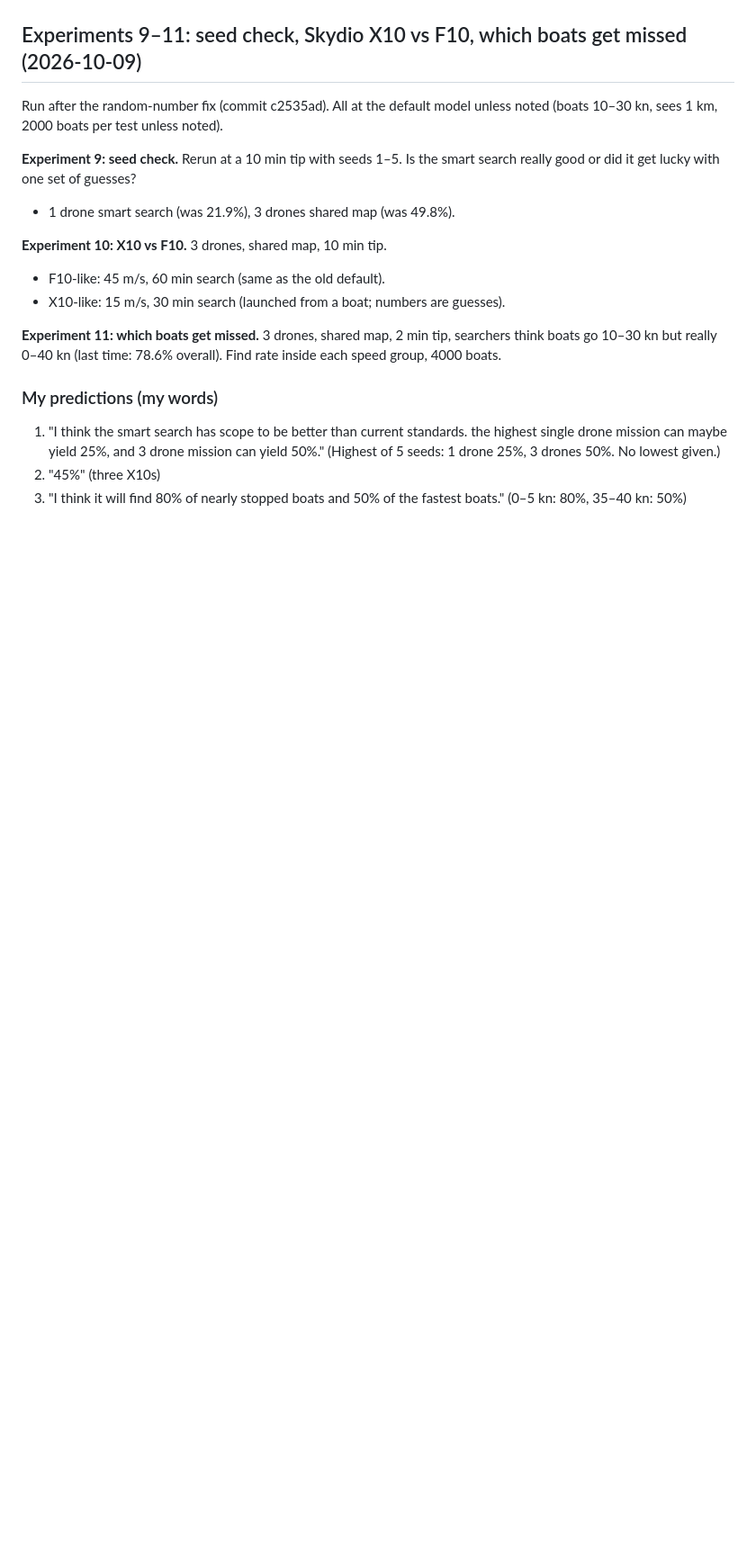
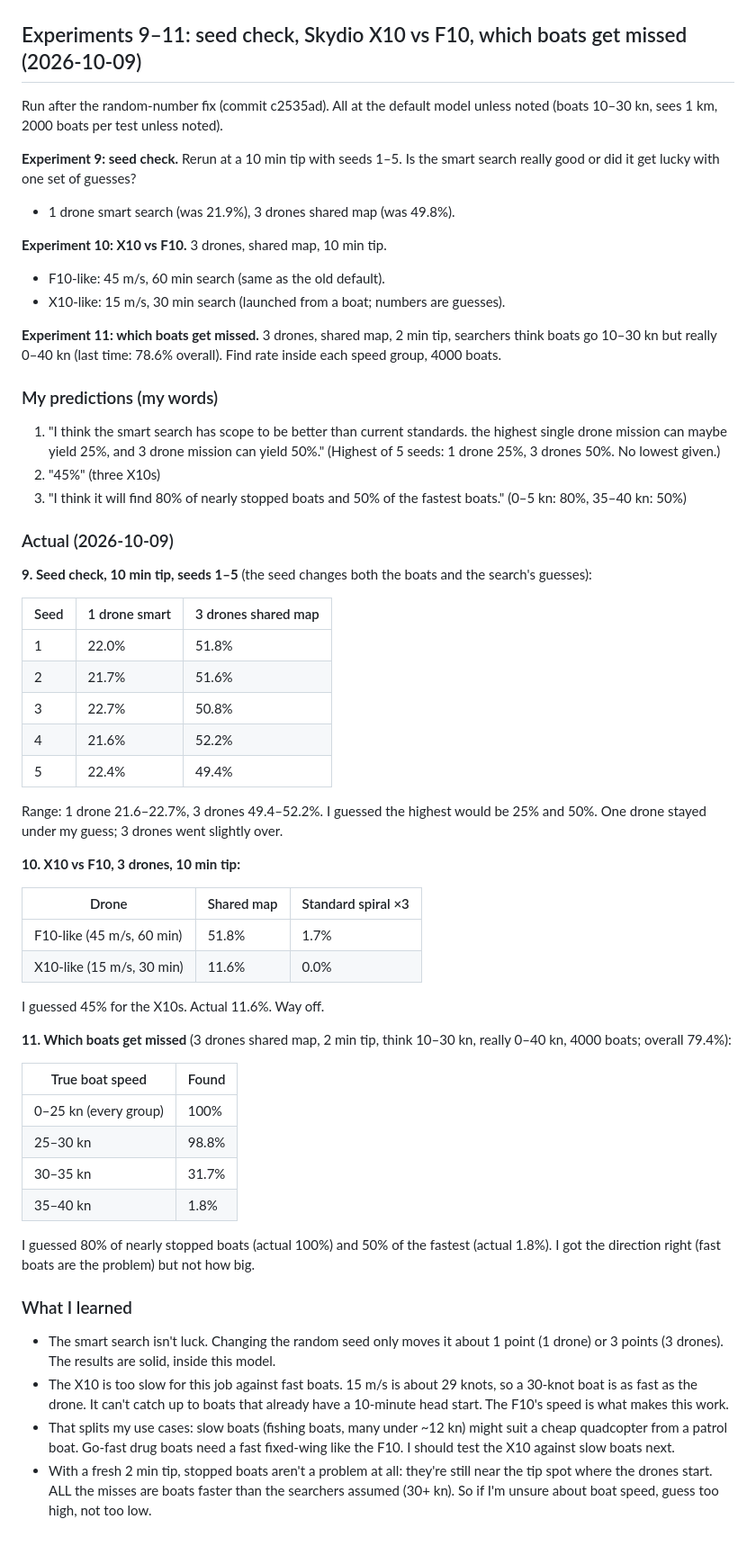
Before and after one commit to srijansworks/Traffic-drone, a Markdown page: PREDICTIONS.md, the part around the change. Shown at 90% size. GitHub-like rendering; blank space fills up the shorter version.

Commit message:
Result: seeds stable; X10-like finds 11.6% vs F10 51.8%; misses are boats faster than assumed
Co-Authored-By: Claude Opus 5.5 <noreply@anthropic.com>

```diff
--- a/PREDICTIONS.md
+++ b/PREDICTIONS.md
@@ -289,3 +289,54 @@ each speed group, 4000 boats.
 2. "45%" (three X10s)
 3. "I think it will find 80% of nearly stopped boats and 50% of the fastest boats."
    (0–5 kn: 80%, 35–40 kn: 50%)
+
+### Actual (2026-10-09)
+
+**9. Seed check, 10 min tip, seeds 1–5** (the seed changes both the boats and the search's guesses):
+
+| Seed | 1 drone smart | 3 drones shared map |
+|---|---|---|
+| 1 | 22.0% | 51.8% |
+| 2 | 21.7% | 51.6% |
+| 3 | 22.7% | 50.8% |
+| 4 | 21.6% | 52.2% |
+| 5 | 22.4% | 49.4% |
+
+Range: 1 drone 21.6–22.7%, 3 drones 49.4–52.2%. I guessed the highest would be 25% and
+50%. One drone stayed under my guess; 3 drones went slightly over.
+
+**10. X10 vs F10, 3 drones, 10 min tip:**
+
+| Drone | Shared map | Standard spiral ×3 |
+|---|---|---|
+| F10-like (45 m/s, 60 min) | 51.8% | 1.7% |
+| X10-like (15 m/s, 30 min) | 11.6% | 0.0% |
+
+I guessed 45% for the X10s. Actual 11.6%. Way off.
+
+**11. Which boats get missed** (3 drones shared map, 2 min tip, think 10–30 kn, really
+0–40 kn, 4000 boats; overall 79.4%):
+
+| True boat speed | Found |
+|---|---|
+| 0–25 kn (every group) | 100% |
+| 25–30 kn | 98.8% |
+| 30–35 kn | 31.7% |
+| 35–40 kn | 1.8% |
+
+I guessed 80% of nearly stopped boats (actual 100%) and 50% of the fastest (actual 1.8%).
+I got the direction right (fast boats are the problem) but not how big.
+
+### What I learned
+
+- The smart search isn't luck. Changing the random seed only moves it about 1 point
+  (1 drone) or 3 points (3 drones). The results are solid, inside this model.
+- The X10 is too slow for this job against fast boats. 15 m/s is about 29 knots, so a
+  30-knot boat is as fast as the drone. It can't catch up to boats that already have a
+  10-minute head start. The F10's speed is what makes this work.
+- That splits my use cases: slow boats (fishing boats, many under ~12 kn) might suit a
+  cheap quadcopter from a patrol boat. Go-fast drug boats need a fast fixed-wing like
+  the F10. I should test the X10 against slow boats next.
+- With a fresh 2 min tip, stopped boats aren't a problem at all: they're still near the
+  tip spot where the drones start. ALL the misses are boats faster than the searchers
+  assumed (30+ kn). So if I'm unsure about boat speed, guess too high, not too low.
```
